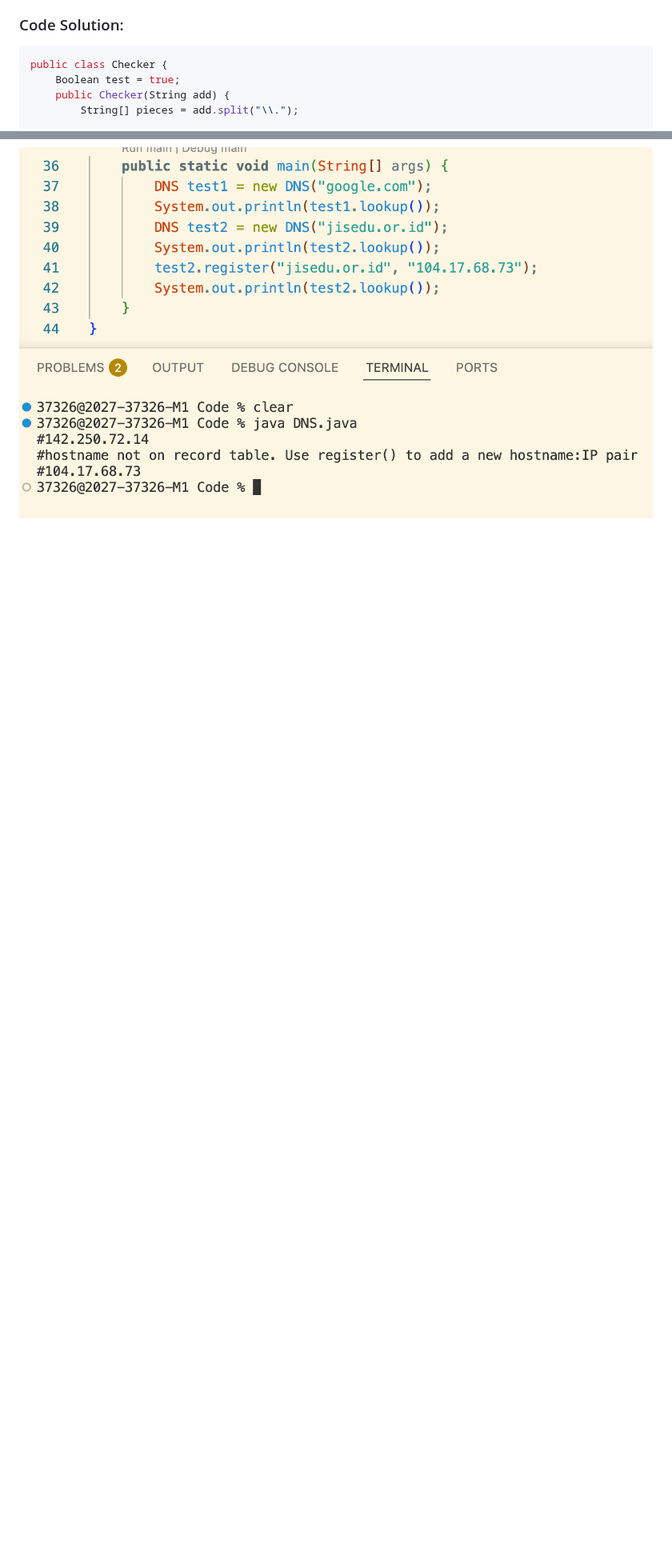
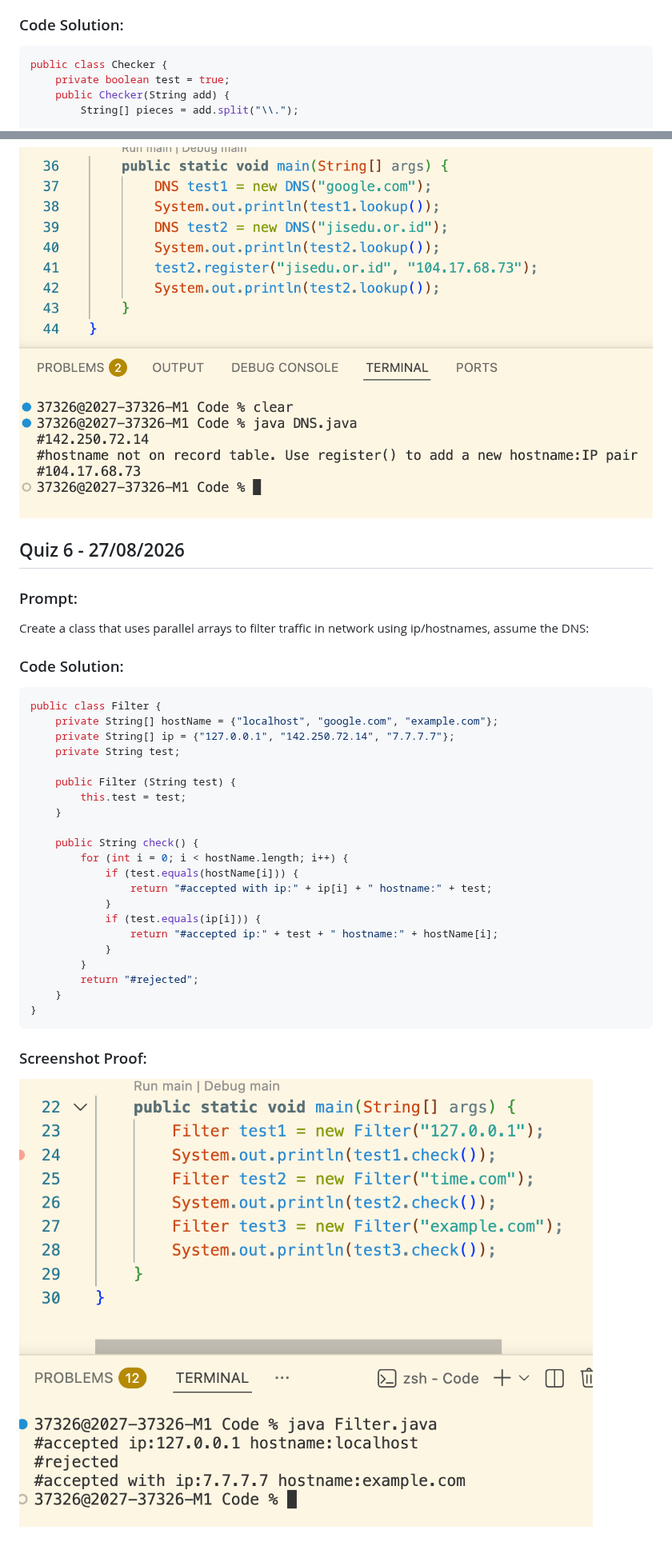
Before and after one commit to cheersaahana/IB-Y2-CS, a Markdown page: Quizzes/quizzes.md, 2 parts joined by grey strips. Shown at 80% size. GitHub-like rendering; pictures changed too: Quizzes/Screenshots/Q6.png (added); blank space fills up the shorter version.

Commit message:
Added quiz 6 and fixed visability for class variables that should be private

````diff
--- a/Quizzes/quizzes.md
+++ b/Quizzes/quizzes.md
@@ -52,7 +52,7 @@ Create a class that receives a input String add and it checks for valid IPv4 add
 ### Code Solution:
 ```java
 public class Checker {
-    Boolean test = true;
+    private boolean test = true;
     public Checker(String add) {
         String[] pieces = add.split("\\.");
 
@@ -173 +173,35 @@ public class DNS {
 ![alt text](Screenshots/Q5.png)
+
+
+## Quiz 6 - 27/08/2026
+
+### Prompt:
+Create a class that uses parallel arrays to filter traffic in network using ip/hostnames, assume the DNS:
+
+### Code Solution:
+```java
+public class Filter {
+    private String[] hostName = {"localhost", "google.com", "example.com"};
+    private String[] ip = {"127.0.0.1", "142.250.72.14", "7.7.7.7"};
+    private String test;
+
+    public Filter (String test) {
+        this.test = test;
+    }
+
+    public String check() {
+        for (int i = 0; i < hostName.length; i++) {
+            if (test.equals(hostName[i])) {
+                return "#accepted with ip:" + ip[i] + " hostname:" + test;
+            }
+            if (test.equals(ip[i])) {
+                return "#accepted ip:" + test + " hostname:" + hostName[i];
+            }
+        }
+        return "#rejected";
+    }
+}
+```
+
+### Screenshot Proof:
+![alt text](Screenshots/Q6.png)
````
Also changed, not shown: other parts of Quizzes/quizzes.md (+10 -10 lines), 5 other files.
